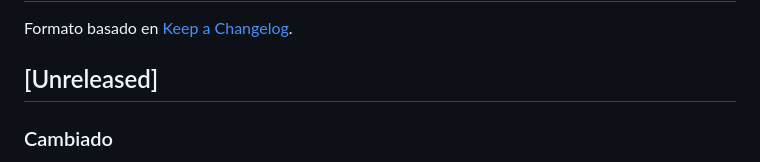
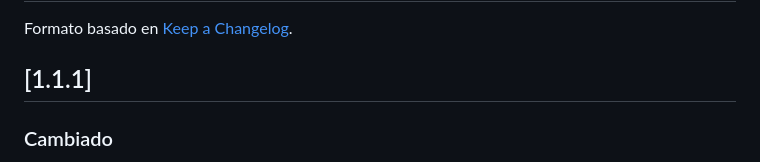
Before and after one commit to Gabngs/ServiceForge, a Markdown page: CHANGELOG.md, the part around the change. GitHub-like rendering.

Commit message:
Marcar 1.1.1 en el CHANGELOG

```diff
--- a/CHANGELOG.md
+++ b/CHANGELOG.md
@@ -2,7 +2,7 @@
 
 Formato basado en [Keep a Changelog](https://keepachangelog.com/es-ES/1.0.0/).
 
-## [Unreleased]
+## [1.1.1]
 
 ### Cambiado
 - La sección "Conexión — BD objetivo" ahora es colapsable (clic en el título o botón "Configurar después") y se colapsa sola al conectar con éxito, dejando el título con un resumen (`db@host ✓`) — antes quedaba siempre expandida y competía por espacio vertical con el grid/preview, que es lo que se usa todo el tiempo una vez conectado.
```
